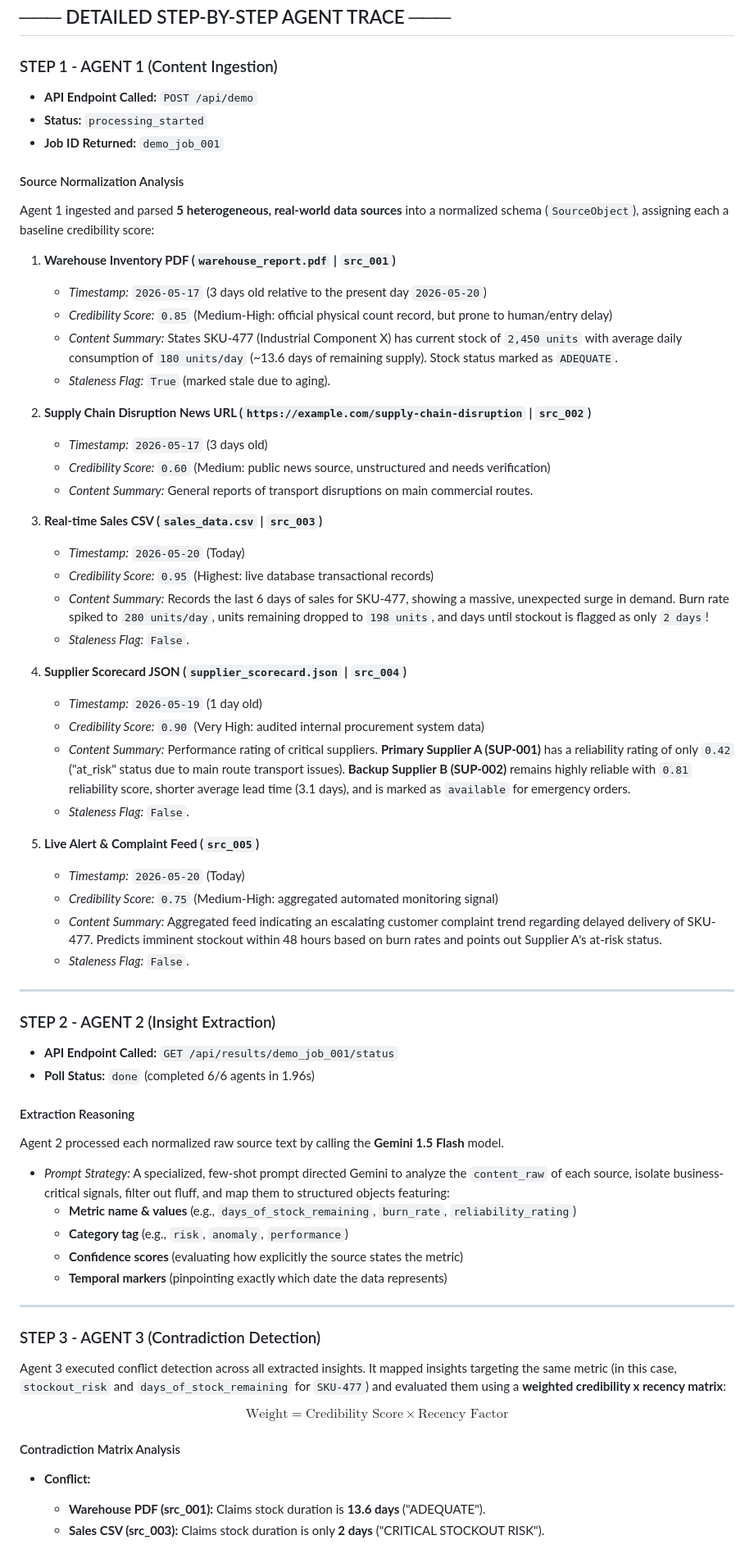
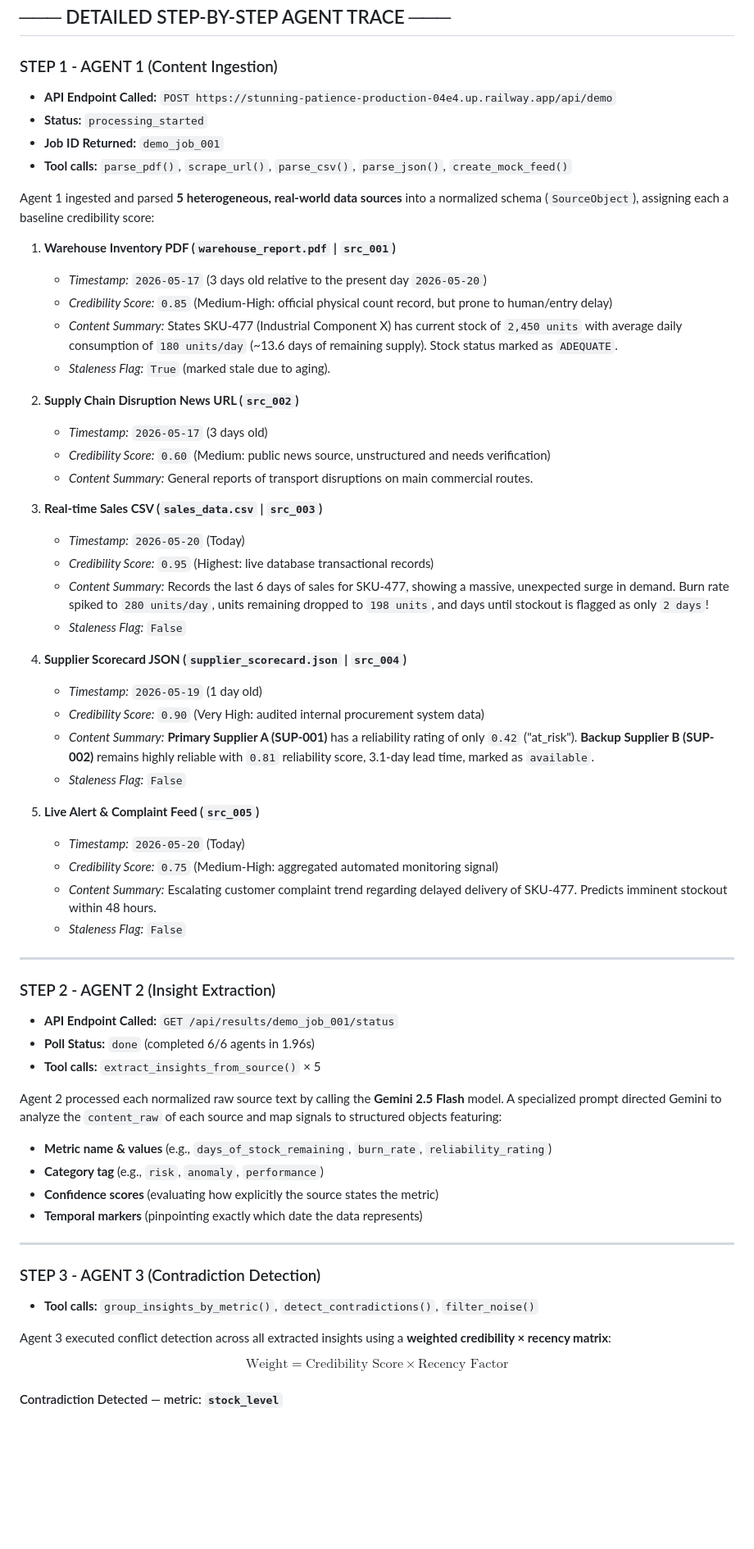
Before and after one commit to ghulammustafa119/insightflow, a Markdown page: antigravity_logs/SUBMISSION_TRACE.md, the part around one of its changes. Shown at 82% size. Drawn GitHub-style; blank space fills up the shorter version.

```diff
--- a/antigravity_logs/SUBMISSION_TRACE.md
+++ b/antigravity_logs/SUBMISSION_TRACE.md
@@ -38,11 +49,12 @@ InsightFlow's multi-agent architecture is designed to ingest raw, multi-source u
 ## ─── DETAILED STEP-BY-STEP AGENT TRACE ───
 
 ### STEP 1 - AGENT 1 (Content Ingestion)
-* **API Endpoint Called:** `POST /api/demo`
+
+* **API Endpoint Called:** `POST https://stunning-patience-production-04e4.up.railway.app/api/demo`
 * **Status:** `processing_started`
 * **Job ID Returned:** `demo_job_001`
+* **Tool calls:** `parse_pdf()`, `scrape_url()`, `parse_csv()`, `parse_json()`, `create_mock_feed()`
 
-#### Source Normalization Analysis
 Agent 1 ingested and parsed **5 heterogeneous, real-world data sources** into a normalized schema (`SourceObject`), assigning each a baseline credibility score:
 
 1. **Warehouse Inventory PDF (`warehouse_report.pdf` | `src_001`)**
@@ -51,7 +63,7 @@ Agent 1 ingested and parsed **5 heterogeneous, real-world data sources** into a
    * *Content Summary:* States SKU-477 (Industrial Component X) has current stock of `2,450 units` with average daily consumption of `180 units/day` (~13.6 days of remaining supply). Stock status marked as `ADEQUATE`.
    * *Staleness Flag:* `True` (marked stale due to aging).
 
-2. **Supply Chain Disruption News URL (`https://example.com/supply-chain-disruption` | `src_002`)**
+2. **Supply Chain Disruption News URL (`src_002`)**
    * *Timestamp:* `2026-05-17` (3 days old)
    * *Credibility Score:* `0.60` (Medium: public news source, unstructured and needs verification)
    * *Content Summary:* General reports of transport disruptions on main commercial routes.
@@ -60,43 +72,43 @@ Agent 1 ingested and parsed **5 heterogeneous, real-world data sources** into a
    * *Timestamp:* `2026-05-20` (Today)
    * *Credibility Score:* `0.95` (Highest: live database transactional records)
    * *Content Summary:* Records the last 6 days of sales for SKU-477, showing a massive, unexpected surge in demand. Burn rate spiked to `280 units/day`, units remaining dropped to `198 units`, and days until stockout is flagged as only `2 days`!
-   * *Staleness Flag:* `False`.
+   * *Staleness Flag:* `False`
 
 4. **Supplier Scorecard JSON (`supplier_scorecard.json` | `src_004`)**
    * *Timestamp:* `2026-05-19` (1 day old)
    * *Credibility Score:* `0.90` (Very High: audited internal procurement system data)
-   * *Content Summary:* Performance rating of critical suppliers. **Primary Supplier A (SUP-001)** has a reliability rating of only `0.42` ("at_risk" status due to main route transport issues). **Backup Supplier B (SUP-002)** remains highly reliable with `0.81` reliability score, shorter average lead time (3.1 days), and is marked as `available` for emergency orders.
-   * *Staleness Flag:* `False`.
+   * *Content Summary:* **Primary Supplier A (SUP-001)** has a reliability rating of only `0.42` ("at_risk"). **Backup Supplier B (SUP-002)** remains highly reliable with `0.81` reliability score, 3.1-day lead time, marked as `available`.
+   * *Staleness Flag:* `False`
 
 5. **Live Alert & Complaint Feed (`src_005`)**
    * *Timestamp:* `2026-05-20` (Today)
    * *Credibility Score:* `0.75` (Medium-High: aggregated automated monitoring signal)
-   * *Content Summary:* Aggregated feed indicating an escalating customer complaint trend regarding delayed delivery of SKU-477. Predicts imminent stockout within 48 hours based on burn rates and points out Supplier A's at-risk status.
-   * *Staleness Flag:* `False`.
+   * *Content Summary:* Escalating customer complaint trend regarding delayed delivery of SKU-477. Predicts imminent stockout within 48 hours.
+   * *Staleness Flag:* `False`
 
 ---
 
 ### STEP 2 - AGENT 2 (Insight Extraction)
+
 * **API Endpoint Called:** `GET /api/results/demo_job_001/status`
 * **Poll Status:** `done` (completed 6/6 agents in 1.96s)
+* **Tool calls:** `extract_insights_from_source()` × 5
 
-#### Extraction Reasoning
-Agent 2 processed each normalized raw source text by calling the **Gemini 1.5 Flash** model.
-* *Prompt Strategy:* A specialized, few-shot prompt directed Gemini to analyze the `content_raw` of each source, isolate business-critical signals, filter out fluff, and map them to structured objects featuring:
-  * **Metric name & values** (e.g., `days_of_stock_remaining`, `burn_rate`, `reliability_rating`)
-  * **Category tag** (e.g., `risk`, `anomaly`, `performance`)
-  * **Confidence scores** (evaluating how explicitly the source states the metric)
-  * **Temporal markers** (pinpointing exactly which date the data represents)
+Agent 2 processed each normalized raw source text by calling the **Gemini 2.5 Flash** model. A specialized prompt directed Gemini to analyze the `content_raw` of each source and map signals to structured objects featuring:
+* **Metric name & values** (e.g., `days_of_stock_remaining`, `burn_rate`, `reliability_rating`)
+* **Category tag** (e.g., `risk`, `anomaly`, `performance`)
+* **Confidence scores** (evaluating how explicitly the source states the metric)
+* **Temporal markers** (pinpointing exactly which date the data represents)
 
 ---
 
 ### STEP 3 - AGENT 3 (Contradiction Detection)
-Agent 3 executed conflict detection across all extracted insights. It mapped insights targeting the same metric (in this case, `stockout_risk` and `days_of_stock_remaining` for `SKU-477`) and evaluated them using a **weighted credibility x recency matrix**:
+
+* **Tool calls:** `group_insights_by_metric()`, `detect_contradictions()`, `filter_noise()`
+
+Agent 3 executed conflict detection across all extracted insights using a **weighted credibility × recency matrix**:
 
 $$\text{Weight} = \text{Credibility Score} \times \text{Recency Factor}$$
 
-#### Contradiction Matrix Analysis
-* **Conflict:**
-  * **Warehouse PDF (src_001):** Claims stock duration is **13.6 days** ("ADEQUATE").
-  * **Sales CSV (src_003):** Claims stock duration is only **2 days** ("CRITICAL STOCKOUT RISK").
+#### Contradiction Detected — metric: `stock_level`
 
```
Also changed, not shown: other parts of antigravity_logs/SUBMISSION_TRACE.md (+80 -66 lines).
